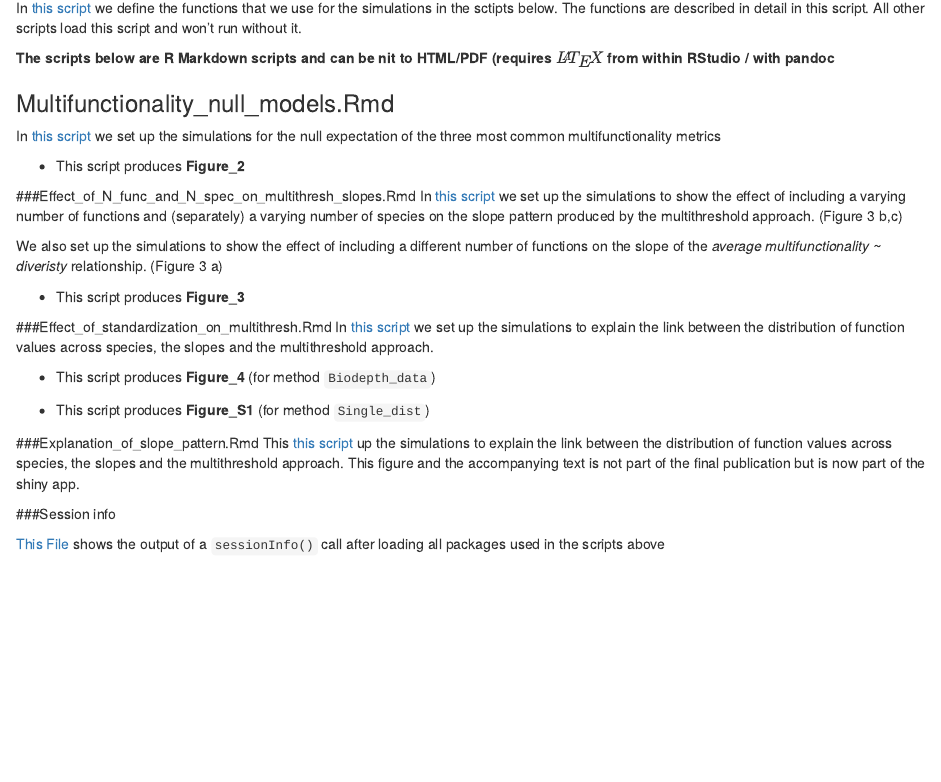
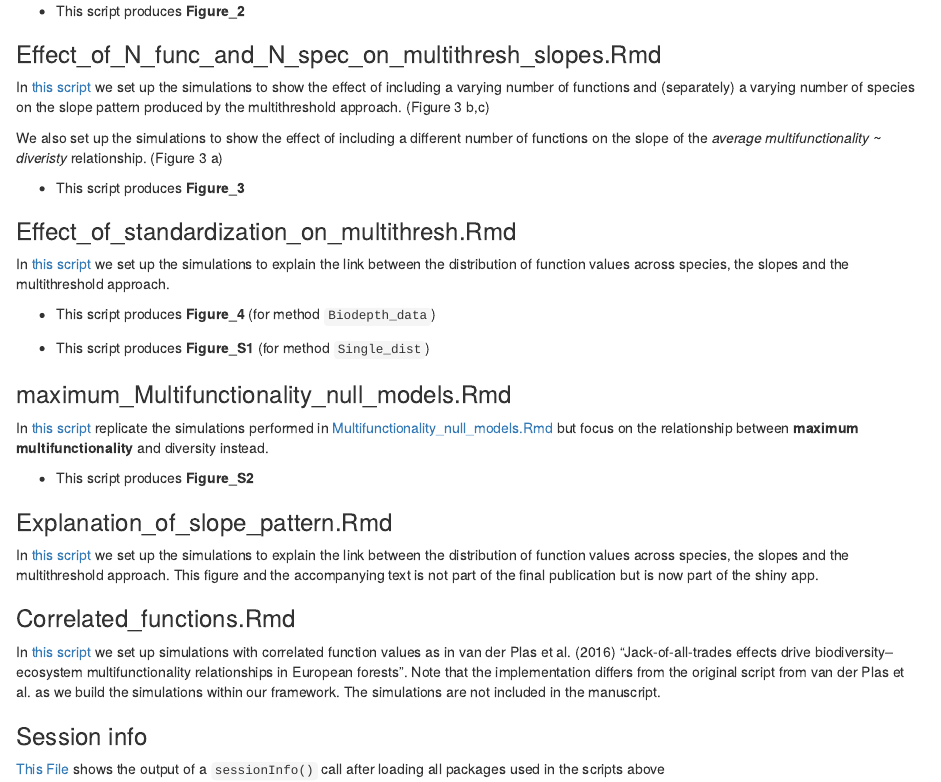
Before and after one commit to FabianRoger/Multifunctionality-Simulations, an R Markdown document (Multifunctionality_simulations/README.Rmd): the page in a window 1100 px wide, from 120 px down before the commit and from 280 px down after it. Rendered offline with R 4.5, knitr and Pandoc, with nearby package versions.

Commit message:
updated Readme to include scripts that we provide but not include in main article

```diff
--- a/Multifunctionality_simulations/README.Rmd
+++ b/Multifunctionality_simulations/README.Rmd
@@ -10,30 +10,40 @@ knitr::opts_chunk$set(echo = TRUE)
 ### Multifunc_simulations_functions.R
 In [this script](Multifunc_simulations_functions.R) we define the functions that we use for the simulations in the sctipts below. The functions are described in detail in this script. All other scripts load this script and won't run without it.
 
-**The scripts below are R Markdown scripts and can be nit to HTML/PDF (requires \(\LaTeX\) from within RStudio / with pandoc**
+**The scripts below are R Markdown scripts and can be nit to HTML/PDF (requires \LaTeX) from within RStudio / with pandoc**
 
 ### Multifunctionality_null_models.Rmd
 In [this script](Multifunctionality_null_models.Rmd)  we set up the simulations for the null expectation of the three most common multifunctionality metrics
 
 + This script produces **Figure_2**
 
-###Effect_of_N_func_and_N_spec_on_multithresh_slopes.Rmd
+### Effect_of_N_func_and_N_spec_on_multithresh_slopes.Rmd
 In [this script](Effect_of_N_func_and_N_spec_on_slopes.Rmd) we set up the simulations to show the effect of including a varying number of functions and (separately) a varying number of species on the slope pattern produced by the multithreshold approach. (Figure 3 b,c)
 
 We also set up the simulations to show the effect of including a different number of functions on the slope of the *average multifunctionality ~ diveristy* relationship. (Figure 3 a)
 
 + This script produces **Figure_3**
 
-###Effect_of_standardization_on_multithresh.Rmd
+### Effect_of_standardization_on_multithresh.Rmd
 In [this script](Effect_of_standardization_on_multithresh.Rmd) we set up the simulations to explain the link between the distribution of function values across species, the slopes and the multithreshold approach.
 
 + This script produces **Figure_4** (for method `Biodepth_data`)
 
 + This script produces **Figure_S1** (for method `Single_dist`)
 
-###Explanation_of_slope_pattern.Rmd
-This [this script](Explanation_of_slope_pattern.Rmd) up the simulations to explain the link between the distribution of function values across species, the slopes and the multithreshold approach. This figure and the accompanying text is not part of the final publication but is now part of the shiny app.
+### maximum_Multifunctionality_null_models.Rmd
+In [this script](maximum_Multifunctionality_null_models.Rmd) replicate the simulations performed in [Multifunctionality_null_models.Rmd](Multifunctionality_null_models.Rmd) but focus on the relationship between **maximum multifunctionality** and diversity instead.
 
-###Session info
++ This script produces **Figure_S2**
+
+
+### Explanation_of_slope_pattern.Rmd
+In [this script](Explanation_of_slope_pattern.Rmd) we set up the simulations to explain the link between the distribution of function values across species, the slopes and the multithreshold approach. This figure and the accompanying text is not part of the final publication but is now part of the shiny app.
+
+### Correlated_functions.Rmd
+In [this script](Correlated_functions.Rmd) we set up simulations with correlated function values as in van der Plas et al. (2016) "Jack-of-all-trades effects drive biodiversity–ecosystem multifunctionality relationships in European forests". Note that the implementation differs from the original script from van der Plas et al. as we build the simulations within our framework. The simulations are not included in the manuscript.
+
+
+### Session info
 
 [This File](sessionInfo.txt) shows the output of a `sessionInfo()` call after loading all packages used in the scripts above
```
